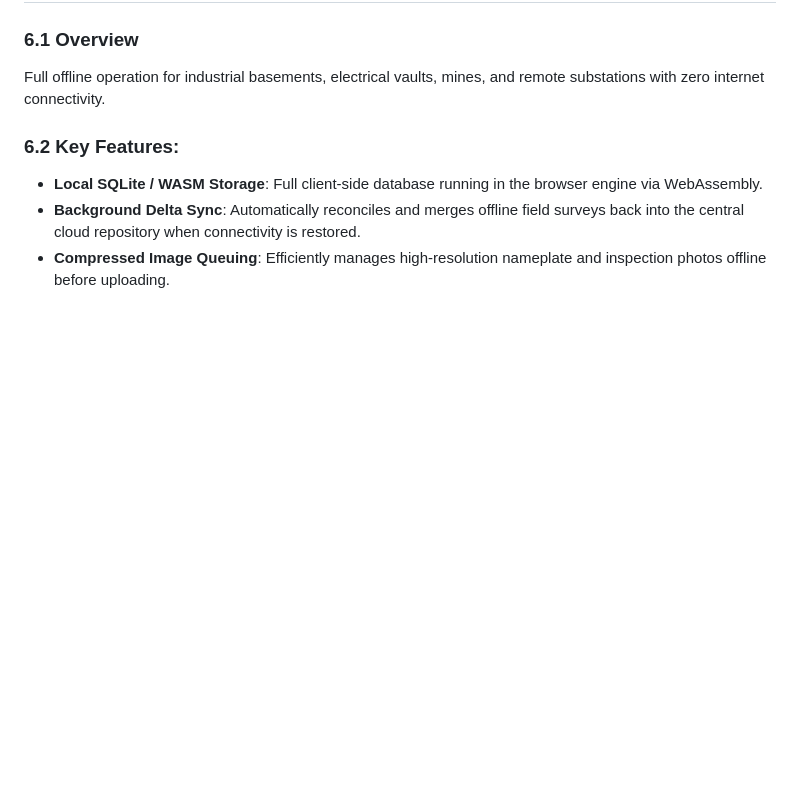
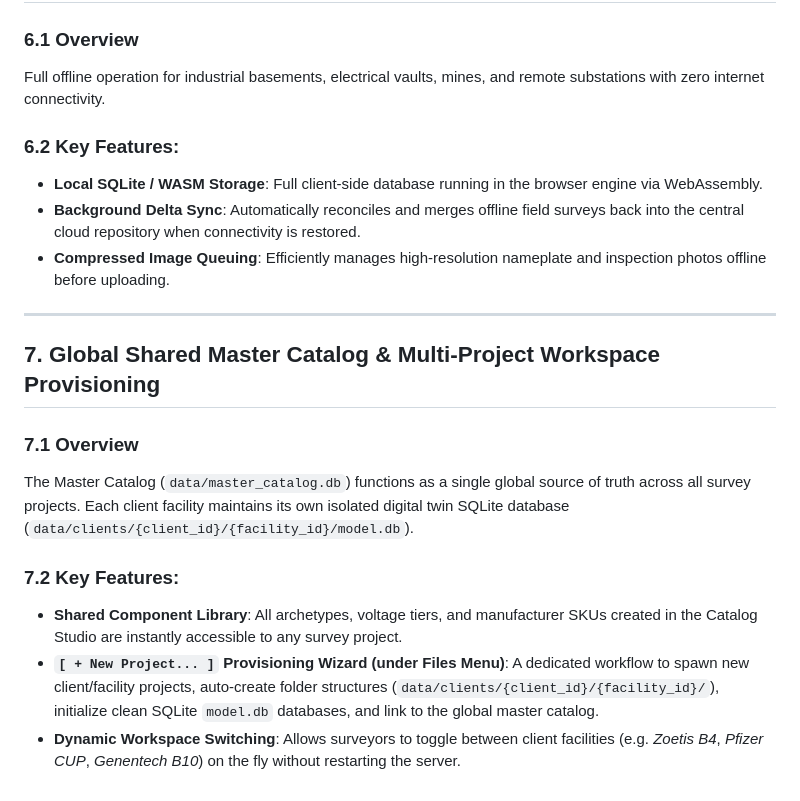
Before and after one commit to mcornelio-gm/jemby-building-aware, a Markdown page: JAMES_Development/docs/FUTURES.md, the part around the change. Drawn GitHub-style; blank space fills up the shorter version.

Commit message:
docs(architecture): specify shared global master catalog and multi-project provisioning workflow

```diff
--- a/JAMES_Development/docs/FUTURES.md
+++ b/JAMES_Development/docs/FUTURES.md
@@ -117,3 +117,15 @@ Full offline operation for industrial basements, electrical vaults, mines, and r
 * **Local SQLite / WASM Storage**: Full client-side database running in the browser engine via WebAssembly.
 * **Background Delta Sync**: Automatically reconciles and merges offline field surveys back into the central cloud repository when connectivity is restored.
 * **Compressed Image Queuing**: Efficiently manages high-resolution nameplate and inspection photos offline before uploading.
+
+---
+
+## 7. Global Shared Master Catalog & Multi-Project Workspace Provisioning
+
+### 7.1 Overview
+The Master Catalog (`data/master_catalog.db`) functions as a single global source of truth across all survey projects. Each client facility maintains its own isolated digital twin SQLite database (`data/clients/{client_id}/{facility_id}/model.db`).
+
+### 7.2 Key Features:
+* **Shared Component Library**: All archetypes, voltage tiers, and manufacturer SKUs created in the Catalog Studio are instantly accessible to any survey project.
+* **`[ + New Project... ]` Provisioning Wizard (under Files Menu)**: A dedicated workflow to spawn new client/facility projects, auto-create folder structures (`data/clients/{client_id}/{facility_id}/`), initialize clean SQLite `model.db` databases, and link to the global master catalog.
+* **Dynamic Workspace Switching**: Allows surveyors to toggle between client facilities (e.g. *Zoetis B4*, *Pfizer CUP*, *Genentech B10*) on the fly without restarting the server.
```
Also changed, not shown: JAMES_Development/docs/MASTER_VENDOR_MODEL_CATALOG_ARCHITECTURE.md (+41 -0 lines).
